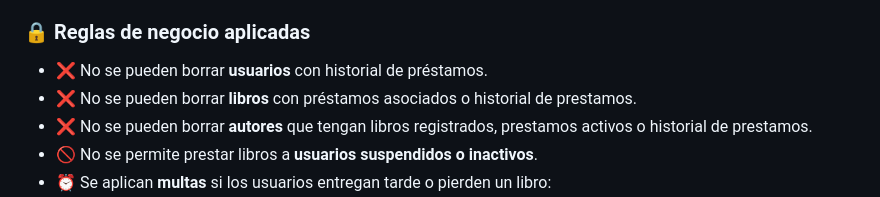
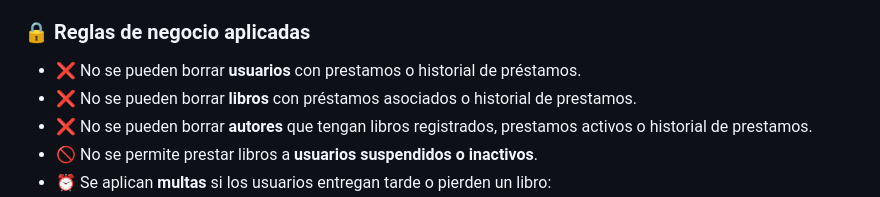
Before and after one commit to SebaFranMedina/PROYECTO_PYTHON_FINAL, a Markdown page: README.md, the part around the change. GitHub-like rendering.

```diff
--- a/README.md
+++ b/README.md
@@ -30,7 +30,7 @@ En cambio, en **core, api y frontend** implementé únicamente los endpoints y l
 - ✅ **CRUD Préstamos**
 
 ### 🔒 Reglas de negocio aplicadas
-- ❌ No se pueden borrar **usuarios** con historial de préstamos.
+- ❌ No se pueden borrar **usuarios** con prestamos o historial de préstamos.
 - ❌ No se pueden borrar **libros** con préstamos asociados o historial de prestamos.
 - ❌ No se pueden borrar **autores** que tengan libros registrados, prestamos activos o historial de prestamos.
 - 🚫 No se permite prestar libros a **usuarios suspendidos o inactivos**.
```
